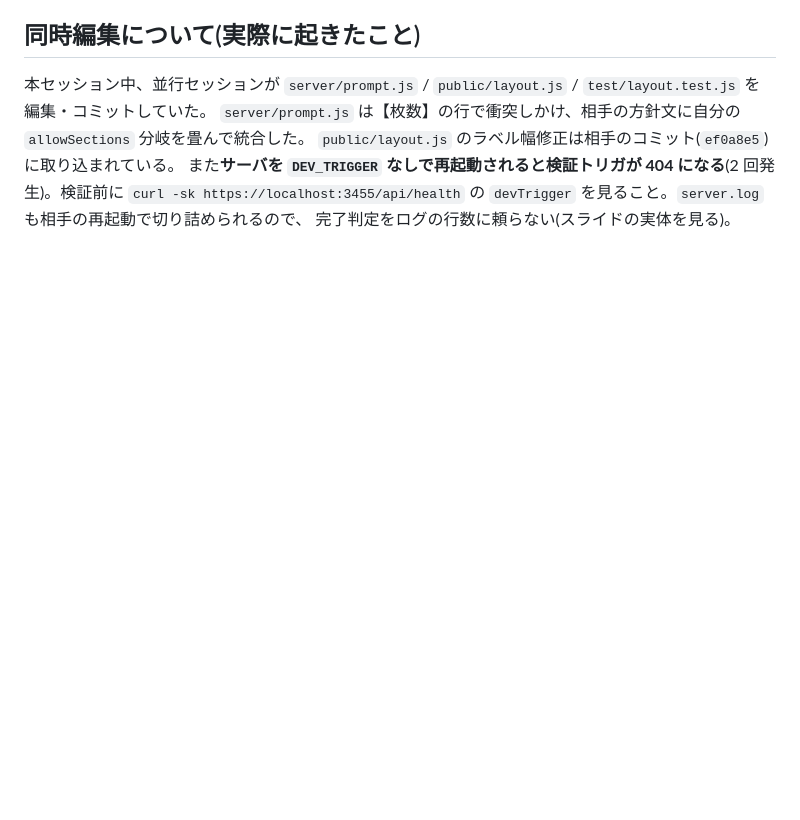
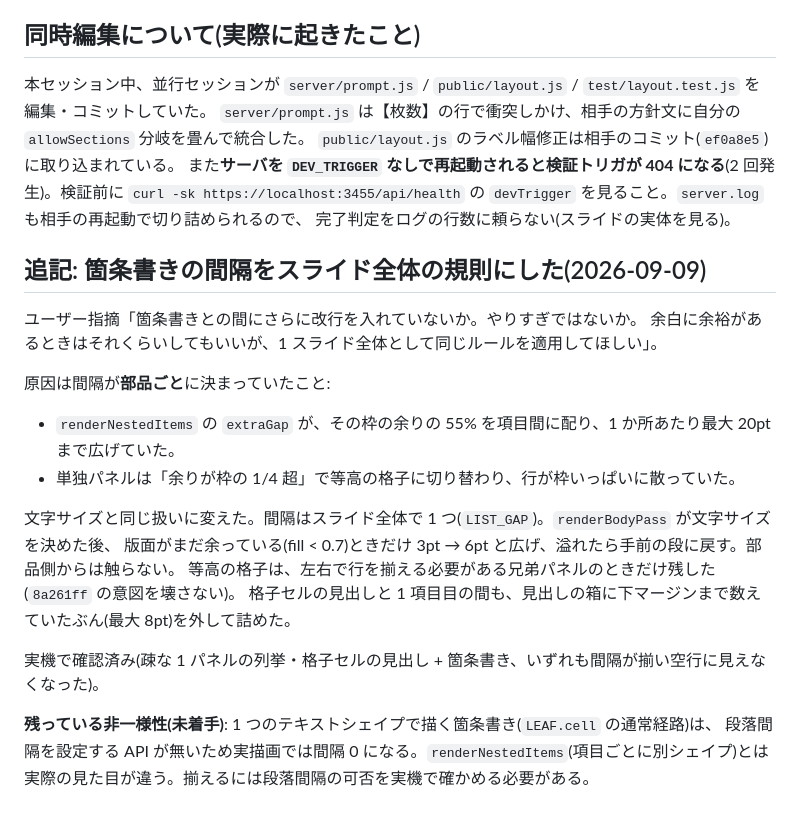
Before and after one commit to kuusougarou-eng/flash-slide, a Markdown page: docs/feature-proposals/2026-09-08-density-and-hierarchy-continuation.md, the part around the change. Rendered like a GitHub page; blank space fills up the shorter version.

Commit message:
箇条書きの間隔の規則と同時編集の注意を書き残す
Co-Authored-By: Claude Opus 5 <noreply@anthropic.com>

```diff
--- a/docs/feature-proposals/2026-09-08-density-and-hierarchy-continuation.md
+++ b/docs/feature-proposals/2026-09-08-density-and-hierarchy-continuation.md
@@ -135,3 +135,23 @@
 また**サーバを `DEV_TRIGGER` なしで再起動されると検証トリガが 404 になる**(2 回発生)。検証前に
 `curl -sk https://localhost:3455/api/health` の `devTrigger` を見ること。`server.log` も相手の再起動で切り詰められるので、
 完了判定をログの行数に頼らない(スライドの実体を見る)。
+
+## 追記: 箇条書きの間隔をスライド全体の規則にした(2026-09-09)
+
+ユーザー指摘「箇条書きとの間にさらに改行を入れていないか。やりすぎではないか。
+余白に余裕があるときはそれくらいしてもいいが、1 スライド全体として同じルールを適用してほしい」。
+
+原因は間隔が**部品ごと**に決まっていたこと:
+- `renderNestedItems` の `extraGap` が、その枠の余りの 55% を項目間に配り、1 か所あたり最大 20pt まで広げていた。
+- 単独パネルは「余りが枠の 1/4 超」で等高の格子に切り替わり、行が枠いっぱいに散っていた。
+
+文字サイズと同じ扱いに変えた。間隔はスライド全体で 1 つ(`LIST_GAP`)。`renderBodyPass` が文字サイズを決めた後、
+版面がまだ余っている(fill < 0.7)ときだけ 3pt → 6pt と広げ、溢れたら手前の段に戻す。部品側からは触らない。
+等高の格子は、左右で行を揃える必要がある兄弟パネルのときだけ残した(`8a261ff` の意図を壊さない)。
+格子セルの見出しと 1 項目目の間も、見出しの箱に下マージンまで数えていたぶん(最大 8pt)を外して詰めた。
+
+実機で確認済み(疎な 1 パネルの列挙・格子セルの見出し + 箇条書き、いずれも間隔が揃い空行に見えなくなった)。
+
+**残っている非一様性(未着手)**: 1 つのテキストシェイプで描く箇条書き(`LEAF.cell` の通常経路)は、
+段落間隔を設定する API が無いため実描画では間隔 0 になる。`renderNestedItems`(項目ごとに別シェイプ)とは
+実際の見た目が違う。揃えるには段落間隔の可否を実機で確かめる必要がある。
```
Also changed, not shown: CLAUDE.md (+4 -0 lines).
